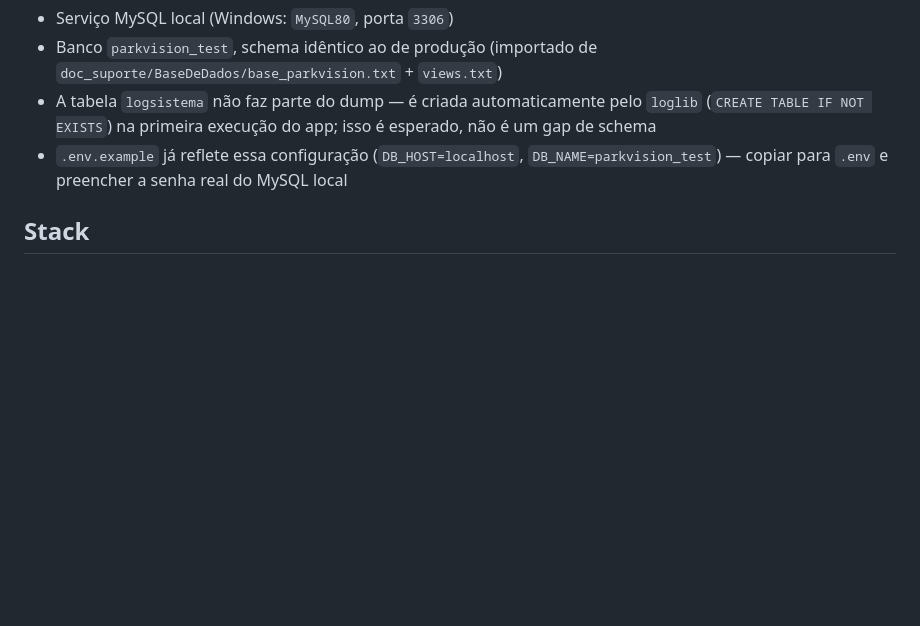
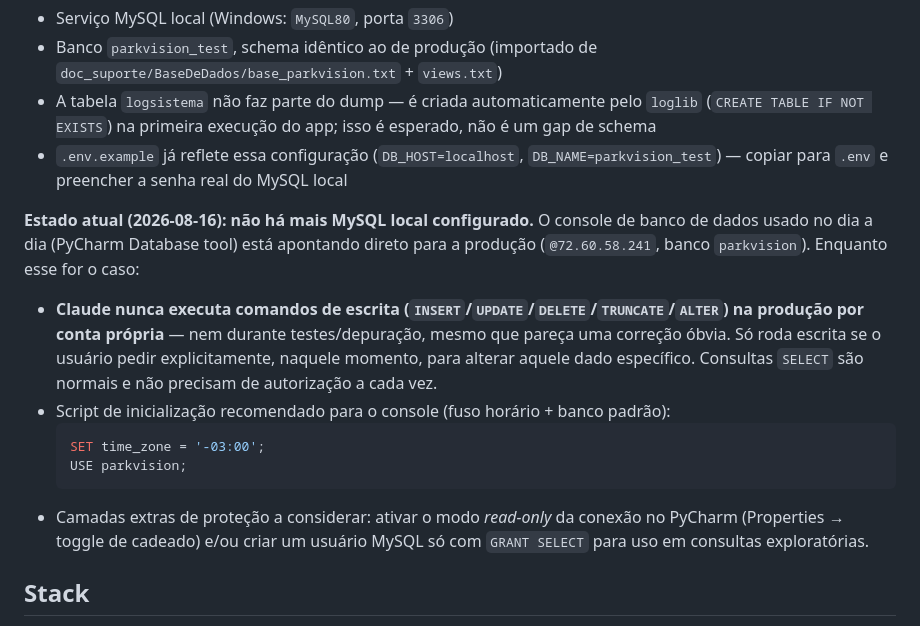
Before and after one commit to fernandofarooficial/parkvision, a Markdown page: CLAUDE.md, the part around the change. Rendered like a GitHub page; blank space fills up the shorter version.

Commit message:
Documentar regras de acesso ao console de produção (só leitura por padrão)
Co-Authored-By: Claude Sonnet 5 <noreply@anthropic.com>

````diff
--- a/CLAUDE.md
+++ b/CLAUDE.md
@@ -48,6 +48,15 @@ Use um MySQL local para desenvolvimento e testes:
 - Banco `parkvision_test`, schema idêntico ao de produção (importado de `doc_suporte/BaseDeDados/base_parkvision.txt` + `views.txt`)
 - A tabela `logsistema` não faz parte do dump — é criada automaticamente pelo `loglib` (`CREATE TABLE IF NOT EXISTS`) na primeira execução do app; isso é esperado, não é um gap de schema
 - `.env.example` já reflete essa configuração (`DB_HOST=localhost`, `DB_NAME=parkvision_test`) — copiar para `.env` e preencher a senha real do MySQL local
+
+**Estado atual (2026-08-16): não há mais MySQL local configurado.** O console de banco de dados usado no dia a dia (PyCharm Database tool) está apontando direto para a produção (`@72.60.58.241`, banco `parkvision`). Enquanto esse for o caso:
+- **Claude nunca executa comandos de escrita (`INSERT`/`UPDATE`/`DELETE`/`TRUNCATE`/`ALTER`) na produção por conta própria** — nem durante testes/depuração, mesmo que pareça uma correção óbvia. Só roda escrita se o usuário pedir explicitamente, naquele momento, para alterar aquele dado específico. Consultas `SELECT` são normais e não precisam de autorização a cada vez.
+- Script de inicialização recomendado para o console (fuso horário + banco padrão):
+  ```sql
+  SET time_zone = '-03:00';
+  USE parkvision;
+  ```
+- Camadas extras de proteção a considerar: ativar o modo *read-only* da conexão no PyCharm (Properties → toggle de cadeado) e/ou criar um usuário MySQL só com `GRANT SELECT` para uso em consultas exploratórias.
 
 ## Stack
 
````
